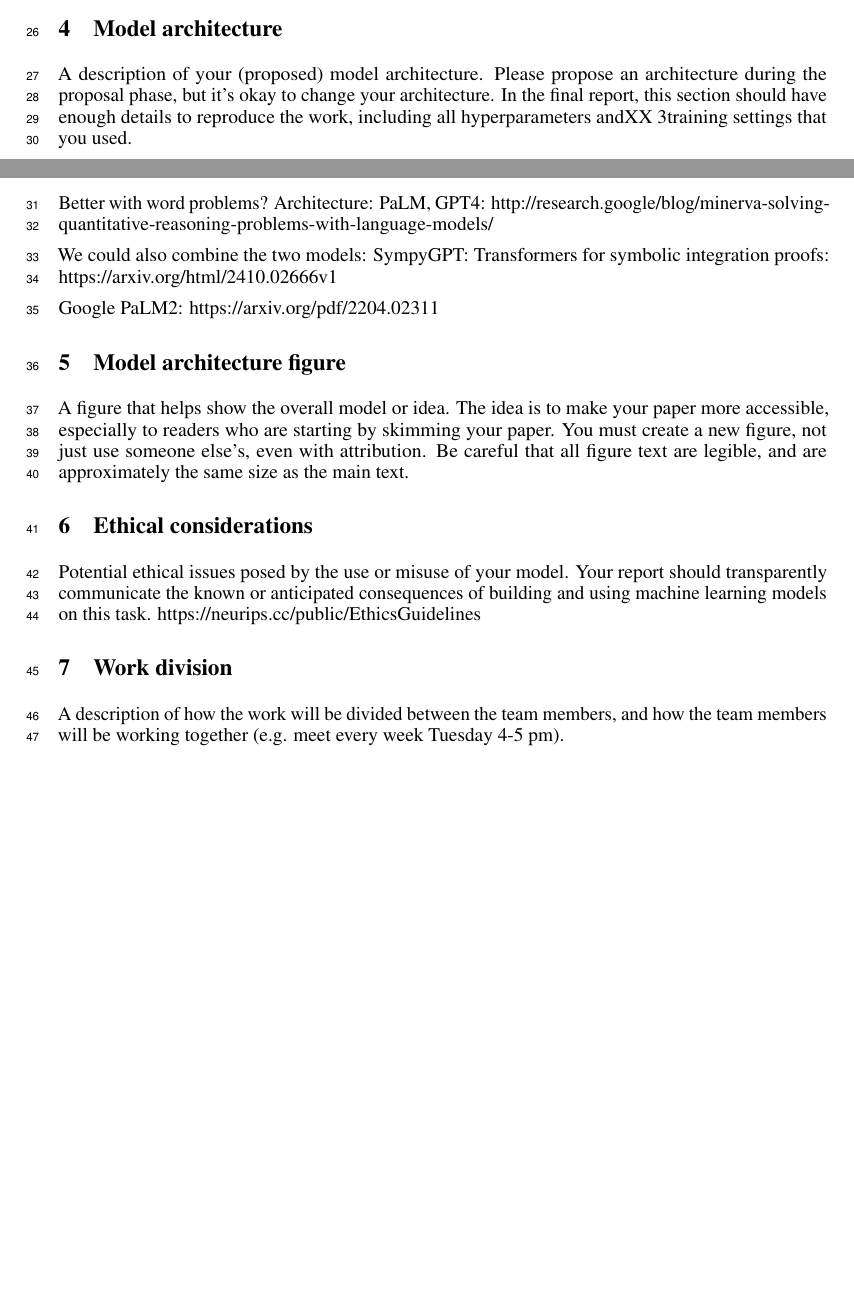
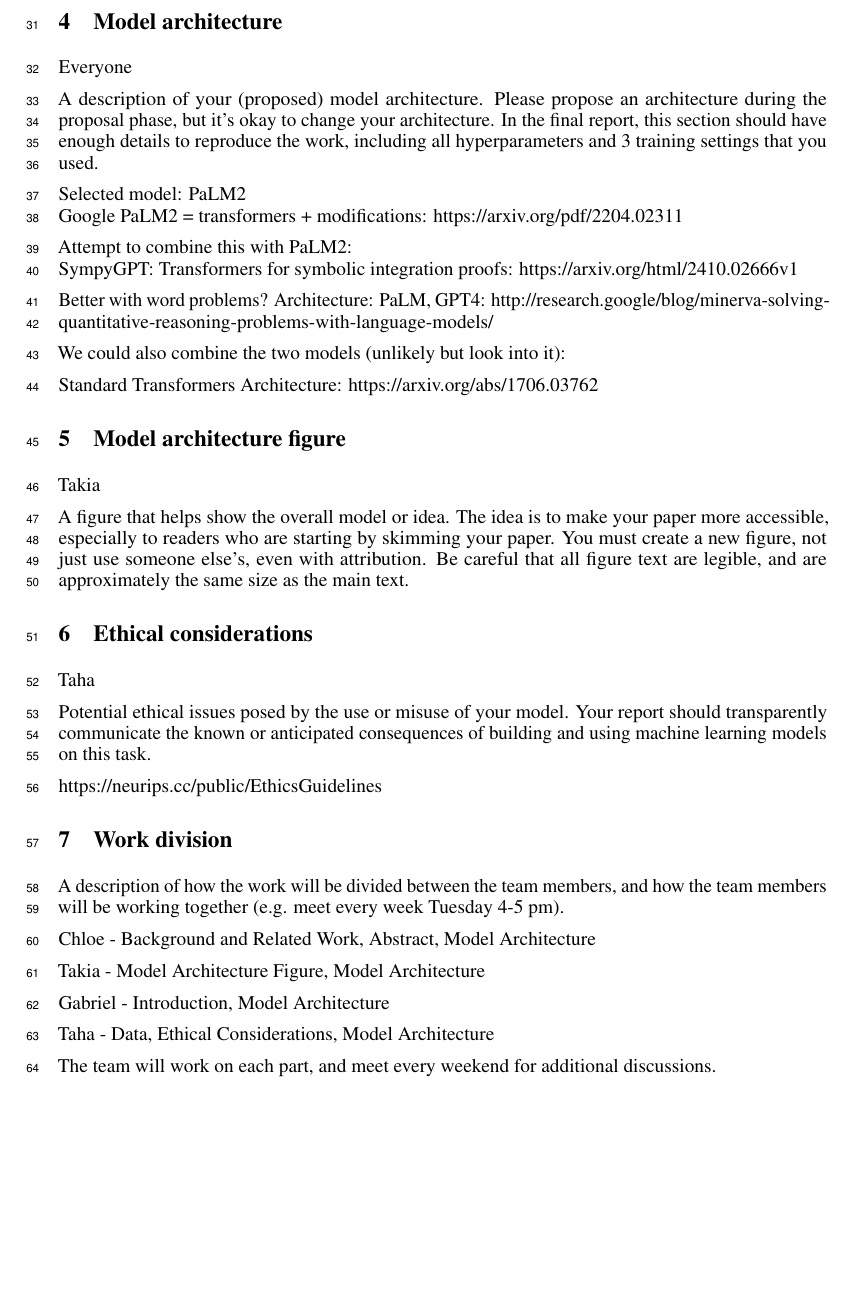
Before and after one commit to chloe-nguyenminh/csc413_project, a LaTeX paper (proposal.tex): two parts of pages 1 and 2 of 2 before the commit and part of page 2 of 2 after it, the two joined at a grey line, cut so that both start at the same text, the shorter picture padded with empty space. Compiled offline with pdfLaTeX.

Commit message:
work division

```diff
--- a/proposal.tex
+++ b/proposal.tex
@@ -137,23 +144,31 @@ TODO: Find another dataset with proofs/numerical data
 
 
 \section{Model architecture}
+Everyone
 
 A description of your (proposed) model architecture.
 Please propose an architecture during the proposal
 phase, but it's okay to change your architecture. In the
 final report, this section should have enough details to
-reproduce the work, including all hyperparameters andXX
-3training settings that you used.
+reproduce the work, including all hyperparameters and 3 training settings that you used.
+
+
+Selected model: PaLM2 \\
+Google PaLM2 = transformers + modifications: https://arxiv.org/pdf/2204.02311
+
+Attempt to combine this with PaLM2: \\
+SympyGPT: Transformers for symbolic integration proofs: https://arxiv.org/html/2410.02666v1
+
 
 Better with word problems?
 Architecture: PaLM, GPT4: http://research.google/blog/minerva-solving-quantitative-reasoning-problems-with-language-models/
 
-We could also combine the two models:
-SympyGPT: Transformers for symbolic integration proofs: https://arxiv.org/html/2410.02666v1
+We could also combine the two models (unlikely but look into it):
 
-Google PaLM2: https://arxiv.org/pdf/2204.02311
+Standard Transformers Architecture: https://arxiv.org/abs/1706.03762
 
 \section{Model architecture figure}
+Takia
 
 A figure that helps show the overall model or idea. The
 idea is to make your paper more accessible, especially
@@ -189,12 +211,14 @@ as the main text.
 % limitations or open problems
 
 \section{Ethical considerations}
+Taha
 
 Potential ethical issues posed by the use or misuse of
 your model. Your report should transparently
 communicate the known or anticipated consequences
 of building and using machine learning models on this
 task.
+
 https://neurips.cc/public/EthicsGuidelines
 
 
@@ -205,6 +229,16 @@ the team members, and how the team members will be
 working together (e.g. meet every week Tuesday 4-5
 pm).
 
+Chloe - Background and Related Work, Abstract, Model Architecture
+
+Takia - Model Architecture Figure, Model Architecture
+
+Gabriel - Introduction, Model Architecture
+
+Taha - Data, Ethical Considerations, Model Architecture
+
+The team will work on each part, and meet every weekend for additional discussions.
+
 % LEAVE FOR FINAL REPORT
 % \section{Conclusion}
 
```
Also changed, not shown: figures/ModalNet-19.png (added), figures/ModalNet-20.png (added), figures/ModalNet-21.png (added), figures/ModalNet-22.png (added), figures/ModalNet-23.png (added), figures/ModalNet-32.png (added), latex-output/proposal.pdf, proposal.tex (14 more changed lines).
